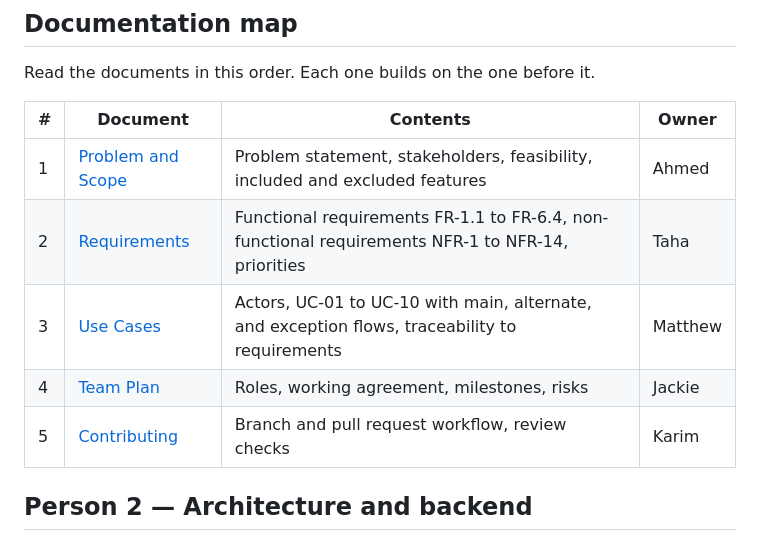
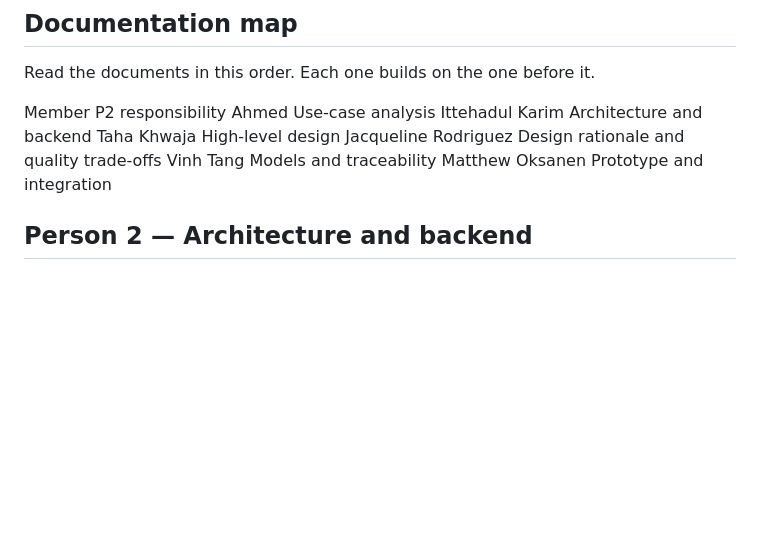
Before and after one commit to ahneematallah-boop/TaskTrack-CS3354, a Markdown page: README.md, the part around the change. GitHub-like rendering; blank space fills up the shorter version.

```diff
--- a/README.md
+++ b/README.md
@@ -23,14 +23,13 @@ The local backend supports the P2 design with a runnable API. See [Architecture]
 
 Read the documents in this order. Each one builds on the one before it.
 
-| # | Document | Contents | Owner |
-|---|---|---|---|
-| 1 | [Problem and Scope](docs/problem-and-scope.md) | Problem statement, stakeholders, feasibility, included and excluded features | Ahmed |
-| 2 | [Requirements](docs/Requirements.md) | Functional requirements FR-1.1 to FR-6.4, non-functional requirements NFR-1 to NFR-14, priorities | Taha |
-| 3 | [Use Cases](docs/Use_Case.md) | Actors, UC-01 to UC-10 with main, alternate, and exception flows, traceability to requirements | Matthew |
-| 4 | [Team Plan](docs/team-plan.md) | Roles, working agreement, milestones, risks | Jackie |
-| 5 | [Contributing](CONTRIBUTING.md) | Branch and pull request workflow, review checks | Karim |
-
+Member	P2 responsibility
+Ahmed	Use-case analysis
+Ittehadul Karim	Architecture and backend
+Taha Khwaja	High-level design
+Jacqueline Rodriguez	Design rationale and quality trade-offs
+Vinh Tang	Models and traceability
+Matthew Oksanen	Prototype and integration
 ## Person 2 — Architecture and backend
 
 - [Architecture, component diagram, and deployment](docs/architecture.md)
```
